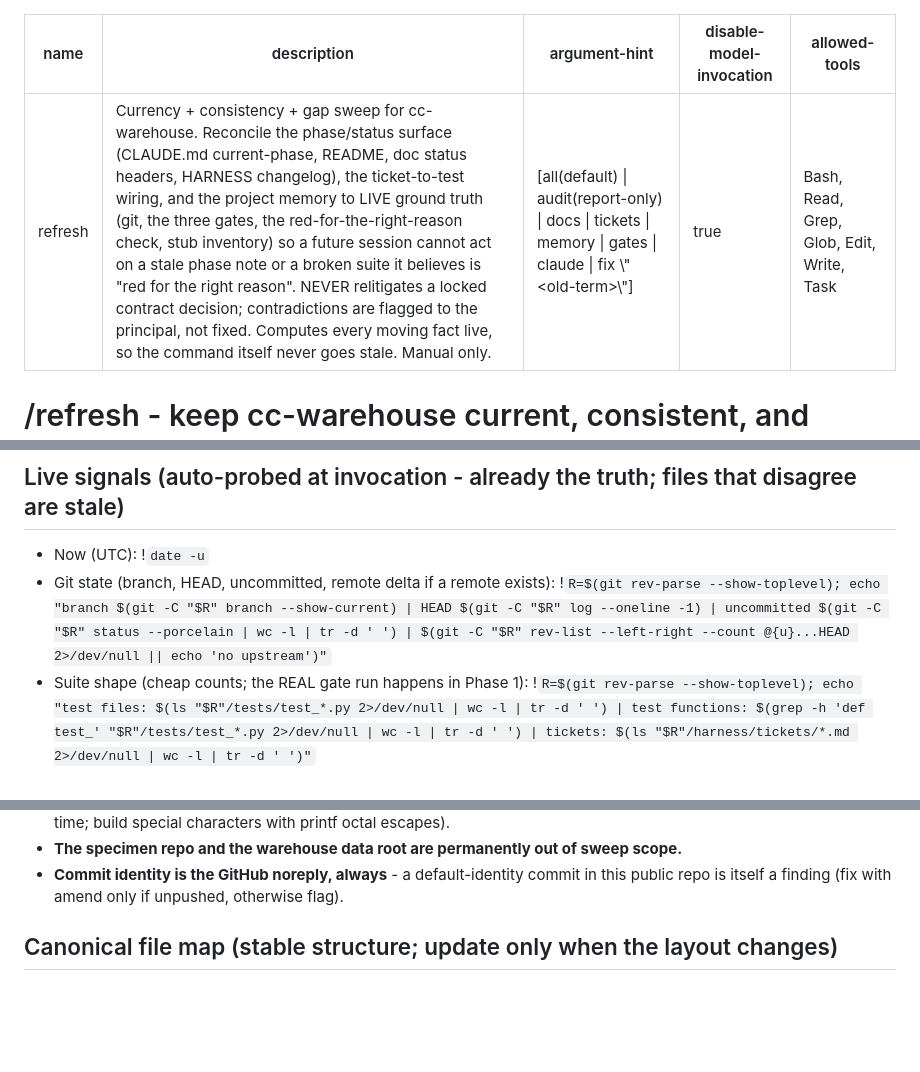
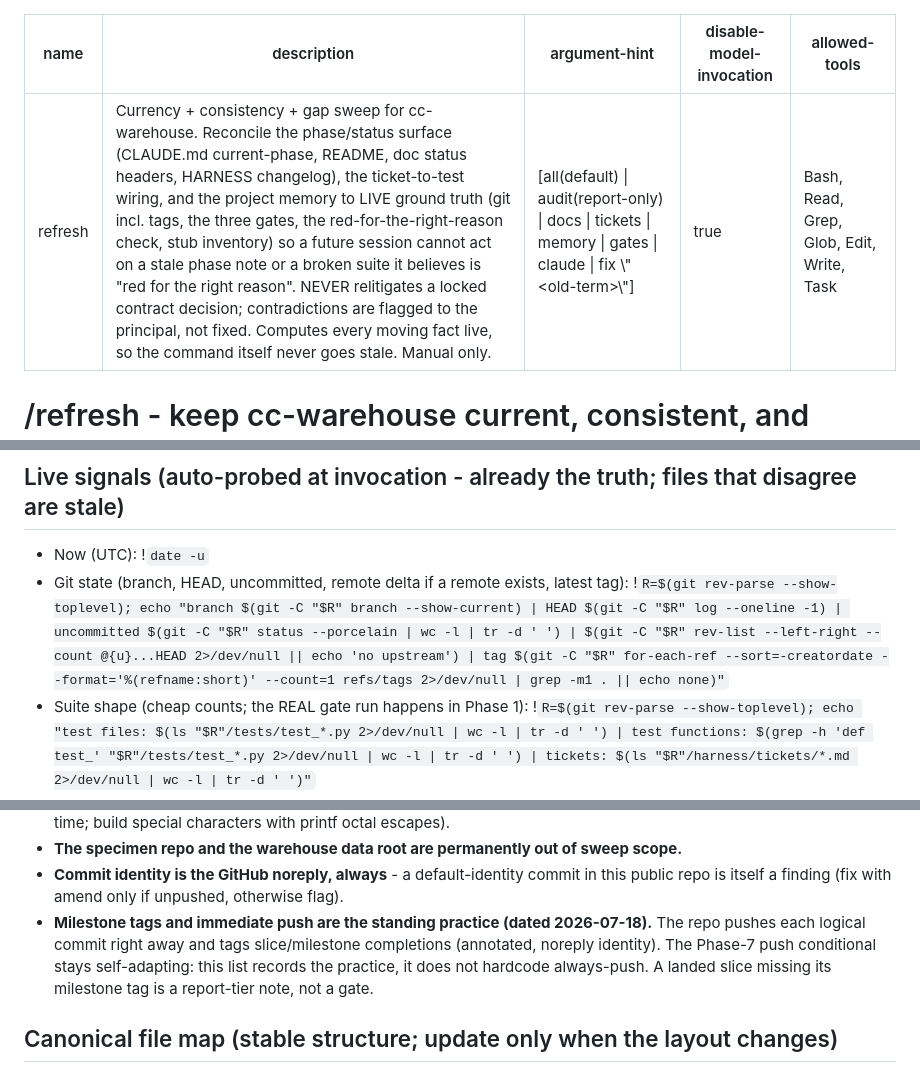
Before and after one commit to CaptainCodeAU/cc-warehouse, a Markdown page: .claude/commands/refresh.md, 3 parts joined by grey strips. GitHub-like rendering; blank space fills up the shorter version.

```diff
--- a/.claude/commands/refresh.md
+++ b/.claude/commands/refresh.md
@@ -1,6 +1,6 @@
 ---
 name: refresh
-description: Currency + consistency + gap sweep for cc-warehouse. Reconcile the phase/status surface (CLAUDE.md current-phase, README, doc status headers, HARNESS changelog), the ticket-to-test wiring, and the project memory to LIVE ground truth (git, the three gates, the red-for-the-right-reason check, stub inventory) so a future session cannot act on a stale phase note or a broken suite it believes is "red for the right reason". NEVER relitigates a locked contract decision; contradictions are flagged to the principal, not fixed. Computes every moving fact live, so the command itself never goes stale. Manual only.
+description: Currency + consistency + gap sweep for cc-warehouse. Reconcile the phase/status surface (CLAUDE.md current-phase, README, doc status headers, HARNESS changelog), the ticket-to-test wiring, and the project memory to LIVE ground truth (git incl. tags, the three gates, the red-for-the-right-reason check, stub inventory) so a future session cannot act on a stale phase note or a broken suite it believes is "red for the right reason". NEVER relitigates a locked contract decision; contradictions are flagged to the principal, not fixed. Computes every moving fact live, so the command itself never goes stale. Manual only.
 argument-hint: "[all(default) | audit(report-only) | docs | tickets | memory | gates | claude | fix \"<old-term>\"]"
 disable-model-invocation: true
 allowed-tools: Bash, Read, Grep, Glob, Edit, Write, Task
@@ -49,7 +49,7 @@ Treat everything READ-ONLY until Phase 5 (or forever, in `audit`/`dry-run`).
 ## Live signals (auto-probed at invocation - already the truth; files that disagree are stale)
 
 - Now (UTC): !`date -u`
-- Git state (branch, HEAD, uncommitted, remote delta if a remote exists): !`R=$(git rev-parse --show-toplevel); echo "branch $(git -C "$R" branch --show-current) | HEAD $(git -C "$R" log --oneline -1) | uncommitted $(git -C "$R" status --porcelain | wc -l | tr -d ' ') | $(git -C "$R" rev-list --left-right --count @{u}...HEAD 2>/dev/null || echo 'no upstream')"`
+- Git state (branch, HEAD, uncommitted, remote delta if a remote exists, latest tag): !`R=$(git rev-parse --show-toplevel); echo "branch $(git -C "$R" branch --show-current) | HEAD $(git -C "$R" log --oneline -1) | uncommitted $(git -C "$R" status --porcelain | wc -l | tr -d ' ') | $(git -C "$R" rev-list --left-right --count @{u}...HEAD 2>/dev/null || echo 'no upstream') | tag $(git -C "$R" for-each-ref --sort=-creatordate --format='%(refname:short)' --count=1 refs/tags 2>/dev/null | grep -m1 . || echo none)"`
 - Suite shape (cheap counts; the REAL gate run happens in Phase 1): !`R=$(git rev-parse --show-toplevel); echo "test files: $(ls "$R"/tests/test_*.py 2>/dev/null | wc -l | tr -d ' ') | test functions: $(grep -h 'def test_' "$R"/tests/test_*.py 2>/dev/null | wc -l | tr -d ' ') | tickets: $(ls "$R"/harness/tickets/*.md 2>/dev/null | wc -l | tr -d ' ')"`
 - Stub inventory = slice progress (a module at 0 with functions is implemented; nonzero = still stubbed): !`R=$(git rev-parse --show-toplevel); for f in "$R"/src/cc_warehouse/*.py; do n=$(grep -c 'raise NotImplementedError' "$f"); [ "$n" -gt 0 ] && echo "$(basename "$f"): $n stubs"; done; echo "(no lines above = zero stubs left anywhere)"`
 - Slice DONE annotations (Phase 3 cross-checks each against zero stubs + green ticket tests): !`R=$(git rev-parse --show-toplevel); D=""; for t in "$R"/harness/tickets/*.md; do grep -qE 'DONE 20[0-9][0-9]-[0-9][0-9]-[0-9][0-9]' "$t" && D="$D $(basename "$t")"; done; [ -n "$D" ] && echo "DONE-annotated:$D" || echo "(no DONE annotations yet)"`
@@ -233,6 +241,10 @@ instead of re-proposing it.
 - **The specimen repo and the warehouse data root are permanently out of sweep scope.**
 - **Commit identity is the GitHub noreply, always** - a default-identity commit in this public repo
   is itself a finding (fix with amend only if unpushed, otherwise flag).
+- **Milestone tags and immediate push are the standing practice (dated 2026-07-18).** The repo pushes
+  each logical commit right away and tags slice/milestone completions (annotated, noreply identity).
+  The Phase-7 push conditional stays self-adapting: this list records the practice, it does not
+  hardcode always-push. A landed slice missing its milestone tag is a report-tier note, not a gate.
 
 ## Canonical file map (stable structure; update only when the layout changes)
 
```
Also changed, not shown: other parts of .claude/commands/refresh.md (+12 -4 lines).
